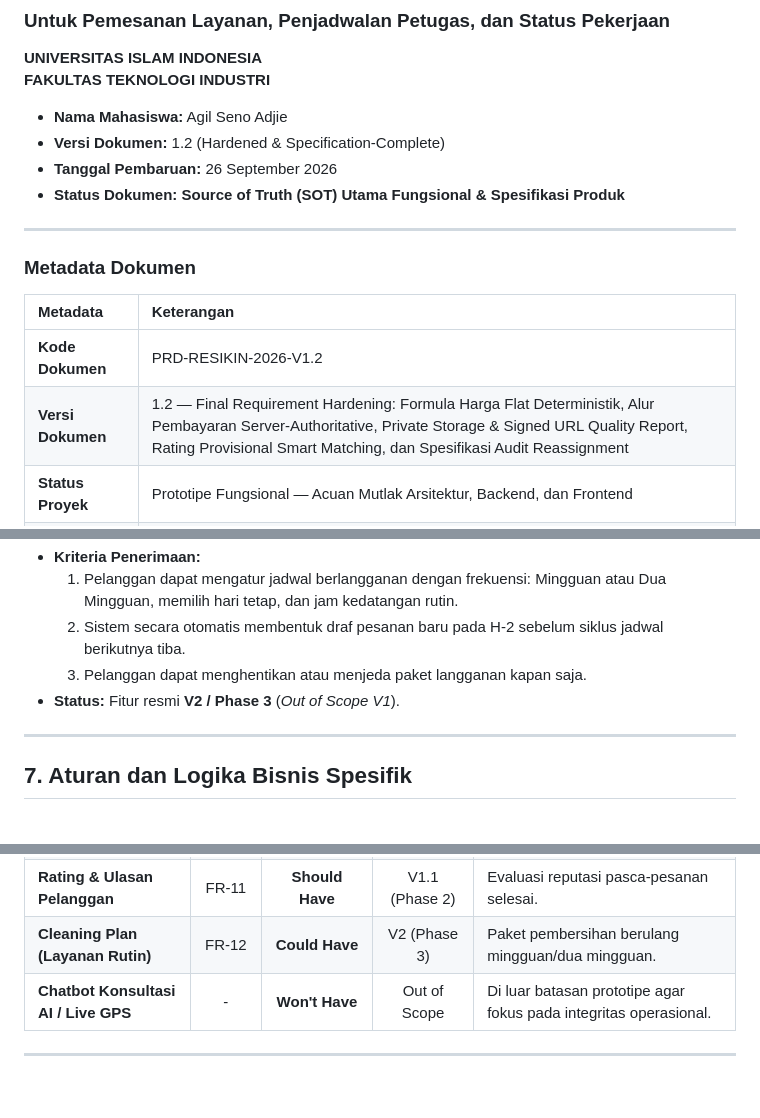
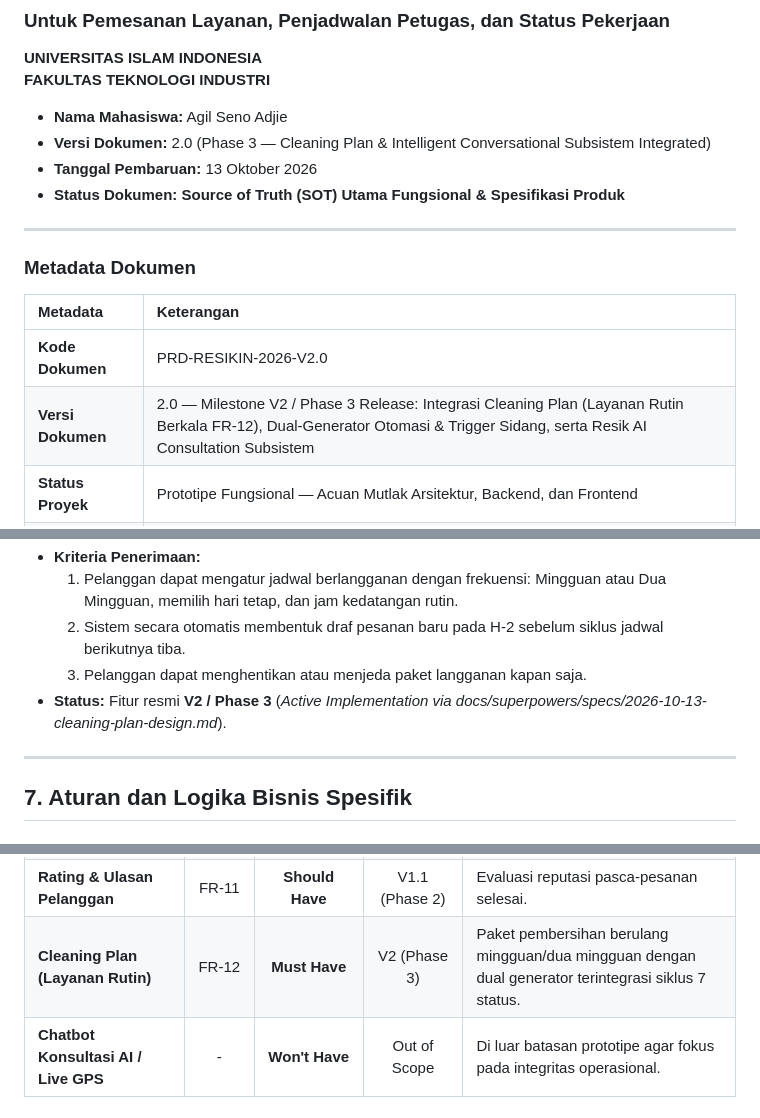
Before and after one commit to Remoonn/Resik.in, a Markdown page: docs/PRD-Resik.in.md, 3 parts joined by grey strips. GitHub-like rendering; blank space fills up the shorter version.

Commit message:
docs(spec): add approved architecture spec for Cleaning Plan (FR-12) and bump PRD to v2.0

```diff
--- a/docs/PRD-Resik.in.md
+++ b/docs/PRD-Resik.in.md
@@ -6,8 +6,8 @@
 **FAKULTAS TEKNOLOGI INDUSTRI**
 
 - **Nama Mahasiswa:** Agil Seno Adjie
-- **Versi Dokumen:** 1.2 (Hardened & Specification-Complete)
-- **Tanggal Pembaruan:** 26 September 2026
+- **Versi Dokumen:** 2.0 (Phase 3 — Cleaning Plan & Intelligent Conversational Subsistem Integrated)
+- **Tanggal Pembaruan:** 13 Oktober 2026
 - **Status Dokumen:** **Source of Truth (SOT) Utama Fungsional & Spesifikasi Produk**
 
 ---
@@ -16,8 +16,8 @@
 
 | Metadata | Keterangan |
 | :--- | :--- |
-| **Kode Dokumen** | PRD-RESIKIN-2026-V1.2 |
-| **Versi Dokumen** | 1.2 — Final Requirement Hardening: Formula Harga Flat Deterministik, Alur Pembayaran Server-Authoritative, Private Storage & Signed URL Quality Report, Rating Provisional Smart Matching, dan Spesifikasi Audit Reassignment |
+| **Kode Dokumen** | PRD-RESIKIN-2026-V2.0 |
+| **Versi Dokumen** | 2.0 — Milestone V2 / Phase 3 Release: Integrasi Cleaning Plan (Layanan Rutin Berkala FR-12), Dual-Generator Otomasi & Trigger Sidang, serta Resik AI Consultation Subsistem |
 | **Status Proyek** | Prototipe Fungsional — Acuan Mutlak Arsitektur, Backend, dan Frontend |
 | **Bidang Fokus** | Digitalisasi Manajemen Operasional Layanan Jasa Kebersihan *On-Demand* |
 | **Target Pembaca** | Dosen Pembimbing, Dosen Penguji Skripsi, Tech Lead, AI Coding Agents |
@@ -358,7 +358,7 @@ Sistem membedakan tiga peran pengguna dengan isolasi data yang ketat:
   1. Pelanggan dapat mengatur jadwal berlangganan dengan frekuensi: Mingguan atau Dua Mingguan, memilih hari tetap, dan jam kedatangan rutin.
   2. Sistem secara otomatis membentuk draf pesanan baru pada H-2 sebelum siklus jadwal berikutnya tiba.
   3. Pelanggan dapat menghentikan atau menjeda paket langganan kapan saja.
-- **Status:** Fitur resmi **V2 / Phase 3** (*Out of Scope V1*).
+- **Status:** Fitur resmi **V2 / Phase 3** (*Active Implementation via docs/superpowers/specs/2026-10-13-cleaning-plan-design.md*).
 
 ---
 
@@ -576,7 +576,7 @@ erDiagram
 | **Smart Petugas Matching** | FR-09 | **Must Have** | V1 Prototype | **Fitur Bernilai Tambah V1:** Rekomendasi objektif dan transparan ber-rating provisional. |
 | **Quality Report Digital** | FR-10 | **Must Have** | V1 Prototype | **Fitur Bernilai Tambah V1:** Bukti akuntabilitas fisik via private storage sebelum Selesai. |
 | **Rating & Ulasan Pelanggan** | FR-11 | **Should Have**| V1.1 (Phase 2)| Evaluasi reputasi pasca-pesanan selesai. |
-| **Cleaning Plan (Layanan Rutin)** | FR-12 | **Could Have** | V2 (Phase 3) | Paket pembersihan berulang mingguan/dua mingguan. |
+| **Cleaning Plan (Layanan Rutin)** | FR-12 | **Must Have**  | V2 (Phase 3)  | Paket pembersihan berulang mingguan/dua mingguan dengan dual generator terintegrasi siklus 7 status. |
 | **Chatbot Konsultasi AI / Live GPS**| - | **Won't Have** | Out of Scope | Di luar batasan prototipe agar fokus pada integritas operasional. |
 
 ---
```
Also changed, not shown: 1 other file.
